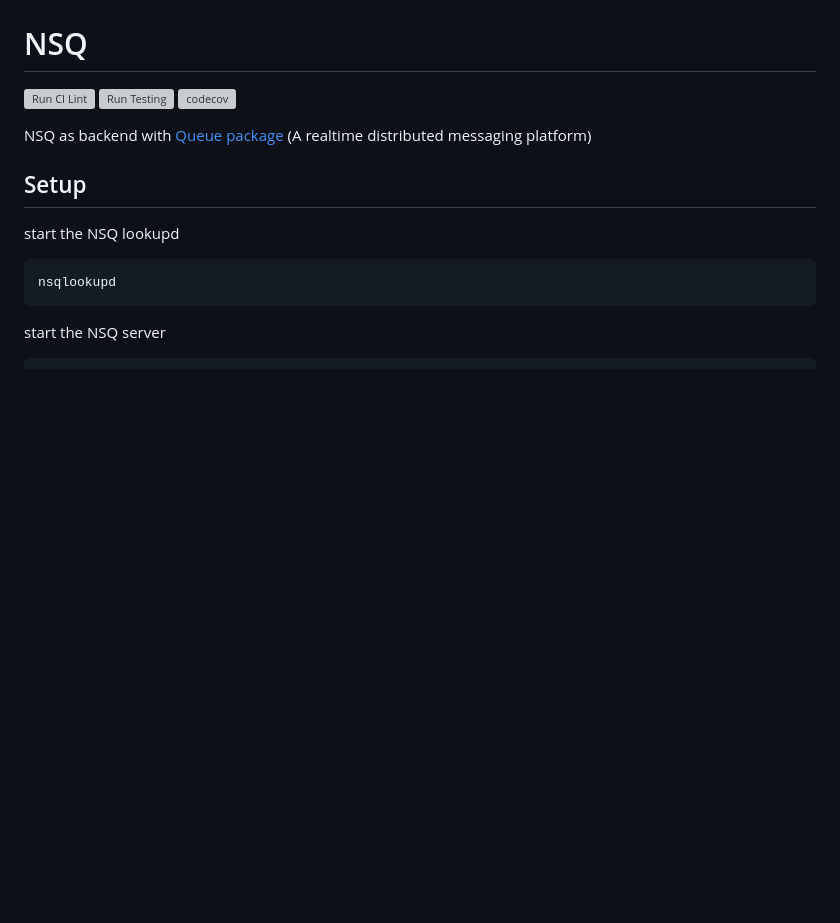
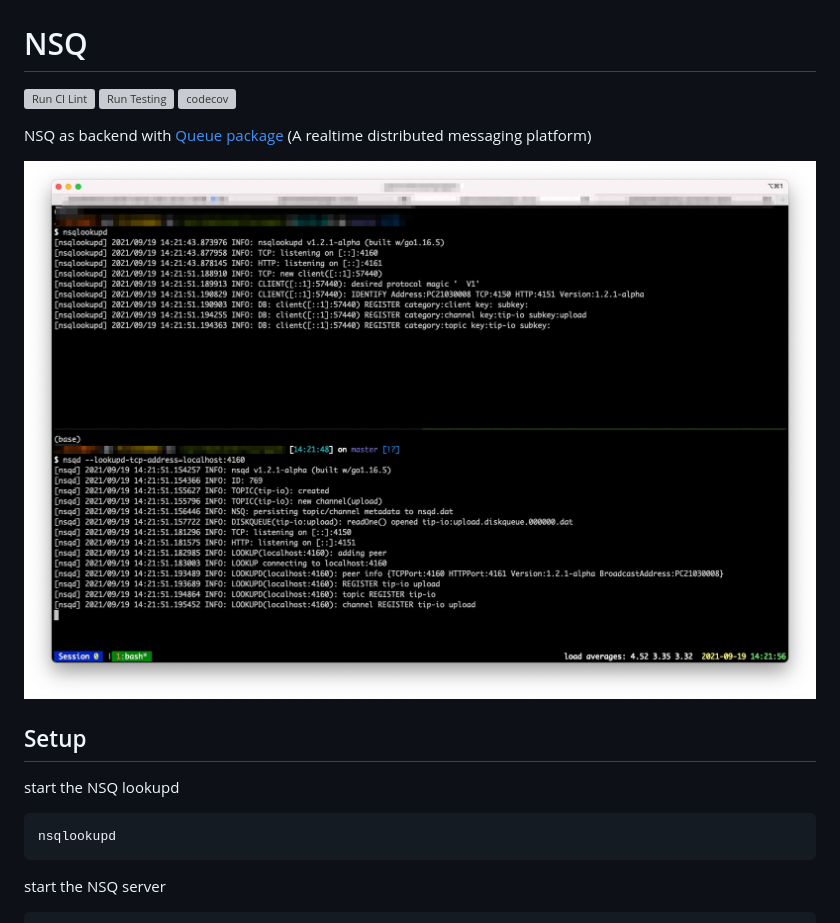
Before and after one commit to golang-queue/nsq, a Markdown page: README.md, the part around the change. Drawn GitHub-style; pictures changed too: images/screen.png (added); blank space fills up the shorter version; grey boxes are pictures that could not be loaded.

Commit message:
chore: Add screen
Signed-off-by: Bo-Yi Wu <appleboy.tw@gmail.com>

```diff
--- a/README.md
+++ b/README.md
@@ -5,6 +5,8 @@
 [![codecov](https://codecov.io/gh/golang-queue/nsq/branch/main/graph/badge.svg?token=D3CUES8M62)](https://codecov.io/gh/golang-queue/nsq)
 
 NSQ as backend with [Queue package](https://github.com/golang-queue/queue) (A realtime distributed messaging platform)
+
+![screen](./images/screen.png)
 
 ## Setup
 
```
